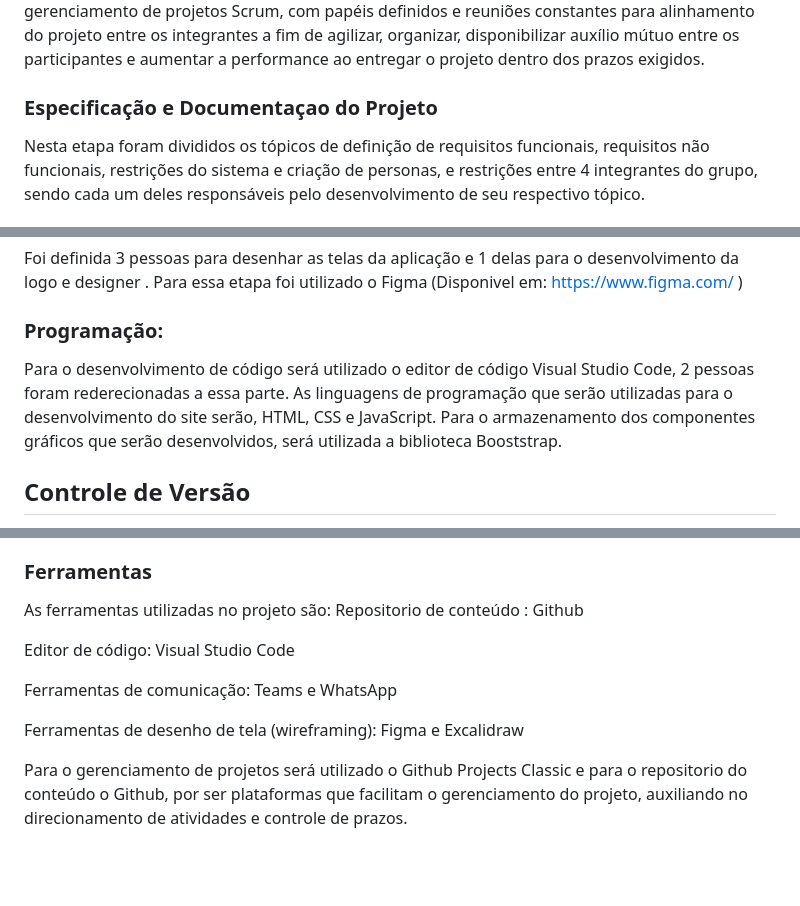
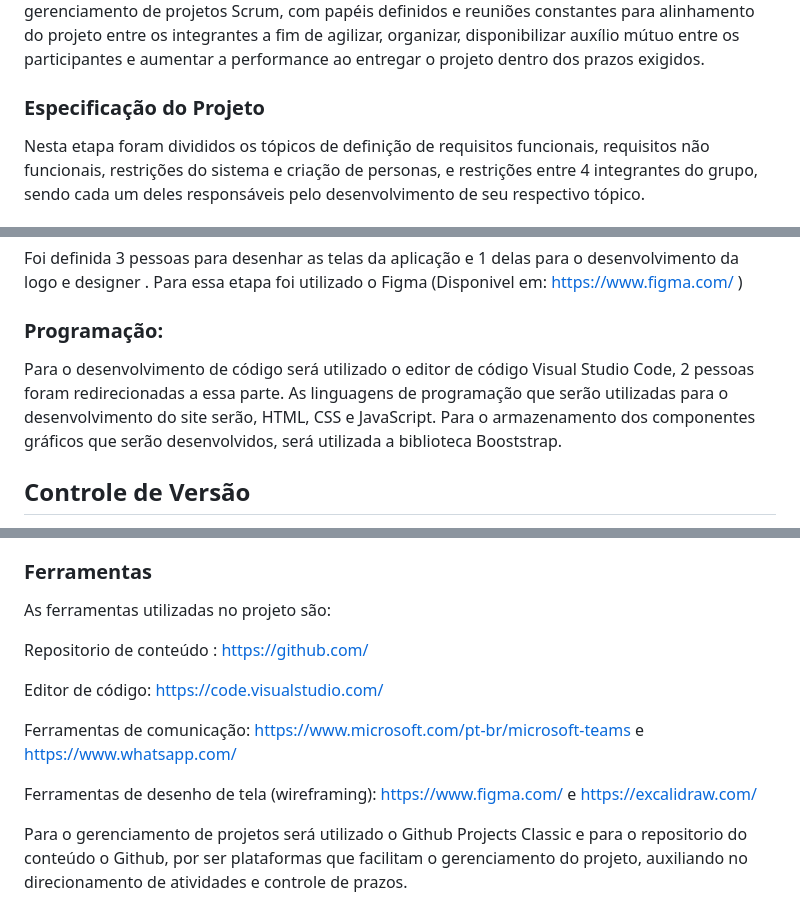
Before and after one commit to ArthurM-web/pmv-si-2023-1-e1-proj-web-t6-go-design, a Markdown page: docs/03-Metodologia.md, 3 parts joined by grey strips. GitHub-like rendering; blank space fills up the shorter version.

```diff
--- a/docs/03-Metodologia.md
+++ b/docs/03-Metodologia.md
@@ -6,6 +4,6 @@
 A escolha dos integrantes para a realização de tarefas, será feita em conjunto e dividida de acordo com a necessidade e complexidade de cada tarefa. Será utilizada a plataforma de comunicação Teams para a realização de reuniões semanais e o Whatsapp para comunicação rápida e  discussão sobre próximas etapas do projeto. O desenvolvimento do projeto é baseado no padrão de gerenciamento de projetos Scrum, com papéis definidos e reuniões constantes para alinhamento do projeto entre os integrantes a fim de agilizar, organizar, disponibilizar auxílio mútuo entre os participantes e aumentar a performance ao entregar o projeto dentro dos prazos exigidos.
 
-### Especificação e Documentaçao do Projeto
+### Especificação do Projeto
 Nesta etapa foram divididos os tópicos de definição de requisitos funcionais, requisitos não funcionais, restrições do sistema  e criação de personas, e restrições entre 4 integrantes do grupo, sendo cada um deles responsáveis pelo desenvolvimento de seu respectivo tópico.
 
 ### Fluxo de Usuário
@@ -15,7 +13,7 @@ Foi definida 1 pessoa para fazer o Fluxo de Usúario, o qual consiste em um mape
 Foi definida 3 pessoas para desenhar as telas da aplicação e 1 delas para o desenvolvimento da logo e designer . Para essa etapa foi utilizado o Figma (Disponivel em: https://www.figma.com/ )
 
 ### Programação:
-Para o desenvolvimento de código será utilizado o editor de código Visual Studio Code, 2 pessoas foram rederecionadas a essa parte. As linguagens de programação que serão utilizadas para o desenvolvimento do site serão, HTML, CSS e JavaScript. Para o armazenamento dos componentes gráficos que serão desenvolvidos, será utilizada a biblioteca Booststrap.
+Para o desenvolvimento de código será utilizado o editor de código Visual Studio Code, 2 pessoas foram redirecionadas a essa parte. As linguagens de programação que serão utilizadas para o desenvolvimento do site serão, HTML, CSS e JavaScript. Para o armazenamento dos componentes gráficos que serão desenvolvidos, será utilizada a biblioteca Booststrap.
 
 
 ## Controle de Versão
@@ -59,13 +57,14 @@ O grupo faz reuniões às quartas e quintas com duração média em 15 a 20 minu
 
 ### Ferramentas
 As ferramentas utilizadas no projeto são:
-Repositorio de conteúdo : Github
 
-Editor de código: Visual Studio Code
+Repositorio de conteúdo : https://github.com/
 
-Ferramentas de comunicação: Teams e WhatsApp
+Editor de código: https://code.visualstudio.com/
 
-Ferramentas de desenho de tela (wireframing): Figma e Excalidraw
+Ferramentas de comunicação: https://www.microsoft.com/pt-br/microsoft-teams e https://www.whatsapp.com/
+
+Ferramentas de desenho de tela (wireframing): https://www.figma.com/ e https://excalidraw.com/
 
 Para o gerenciamento de projetos será utilizado o Github Projects Classic e para o repositorio do conteúdo o Github, por ser plataformas que facilitam o gerenciamento do projeto, auxiliando no direcionamento de atividades e controle de prazos.
 
```
Also changed, not shown: other parts of docs/03-Metodologia.md (+0 -2 lines).
